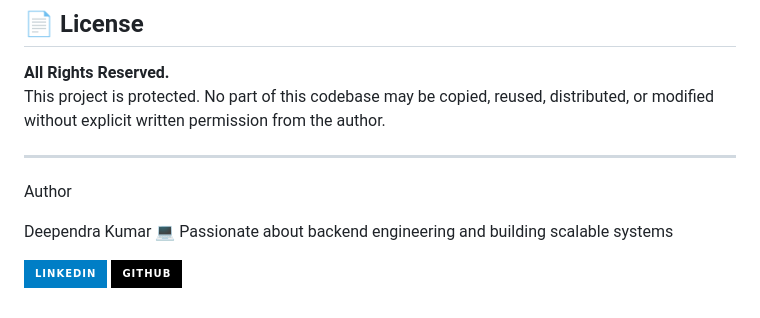
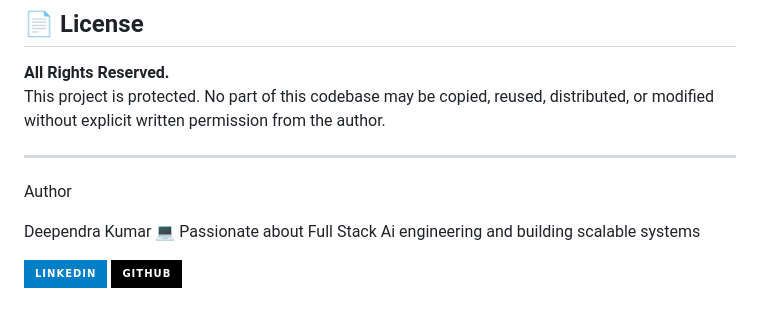
Before and after one commit to deependra2109/Talksy, a Markdown page: README.md, the part around the change. Drawn GitHub-style; badges without logos.

Commit message:
Update author description in README.md

```diff
--- a/README.md
+++ b/README.md
@@ -236,7 +236,7 @@ This project is protected. No part of this codebase may be copied, reused, distr
 Author
 
 Deependra Kumar
-💻 Passionate about backend engineering and building scalable systems
+💻 Passionate about Full Stack Ai engineering and building scalable systems
 
 [![LinkedIn](https://img.shields.io/badge/LinkedIn-blue?logo=linkedin&logoColor=white&style=for-the-badge)](https://www.linkedin.com/in/deependra-kumar21/)
 [![GitHub](https://img.shields.io/badge/GitHub-black?logo=github&logoColor=white&style=for-the-badge)](https://github.com/deependra2109)
```
